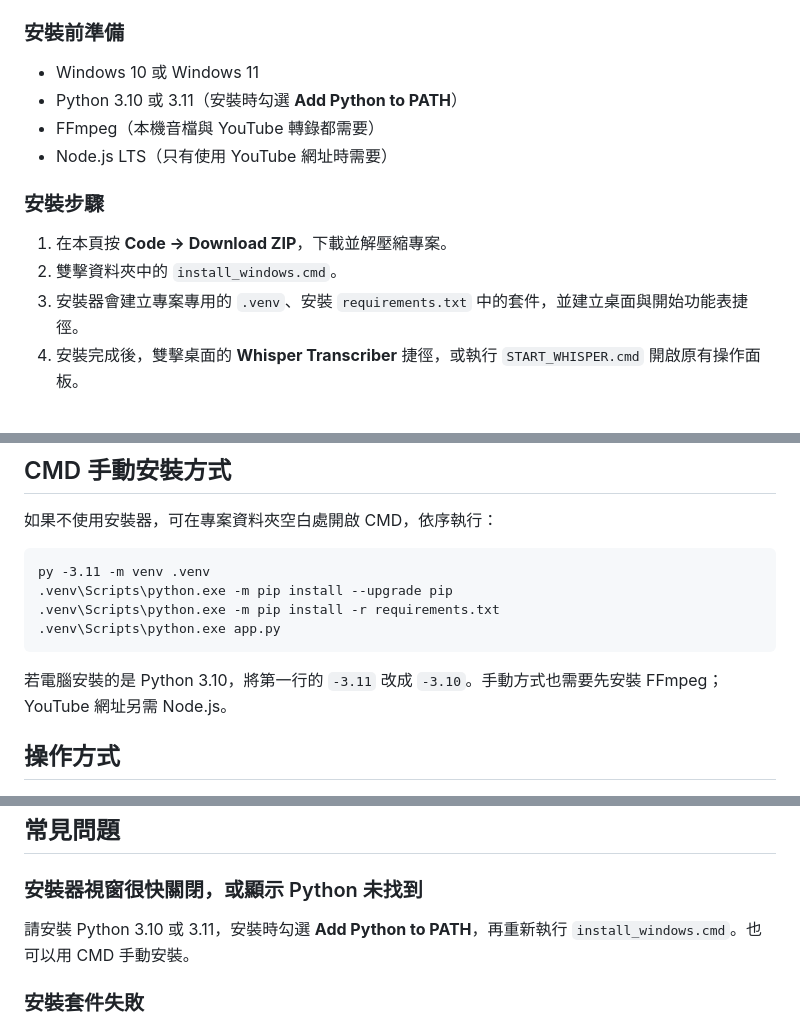
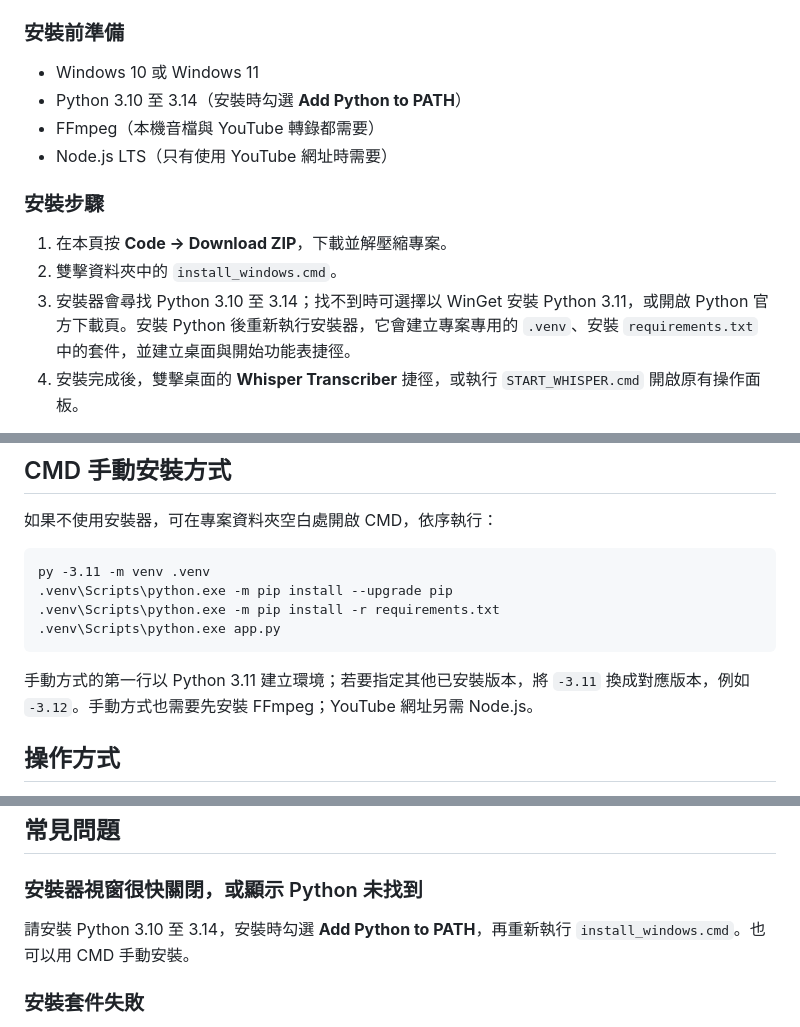
Before and after one commit to dw5000tw-33/whisper-transcriber, a Markdown page: README.md, 3 parts joined by grey strips. Rendered like a GitHub page.

Commit message:
Update supported Python setup guidance

````diff
--- a/README.md
+++ b/README.md
@@ -20,7 +20,7 @@
 ### 安裝前準備
 
 - Windows 10 或 Windows 11
-- Python 3.10 或 3.11（安裝時勾選 **Add Python to PATH**）
+- Python 3.10 至 3.14（安裝時勾選 **Add Python to PATH**）
 - FFmpeg（本機音檔與 YouTube 轉錄都需要）
 - Node.js LTS（只有使用 YouTube 網址時需要）
 
@@ -28,7 +28,7 @@
 
 1. 在本頁按 **Code → Download ZIP**，下載並解壓縮專案。
 2. 雙擊資料夾中的 `install_windows.cmd`。
-3. 安裝器會建立專案專用的 `.venv`、安裝 `requirements.txt` 中的套件，並建立桌面與開始功能表捷徑。
+3. 安裝器會尋找 Python 3.10 至 3.14；找不到時可選擇以 WinGet 安裝 Python 3.11，或開啟 Python 官方下載頁。安裝 Python 後重新執行安裝器，它會建立專案專用的 `.venv`、安裝 `requirements.txt` 中的套件，並建立桌面與開始功能表捷徑。
 4. 安裝完成後，雙擊桌面的 **Whisper Transcriber** 捷徑，或執行 `START_WHISPER.cmd` 開啟原有操作面板。
 
 安裝時需要網路下載 Python 套件，可能需要幾分鐘。若 Windows 顯示安全提示，請先確認檔案是從本專案下載後再執行。批次安裝檔只使用 ASCII 文字，避免繁體中文被 CMD 用錯誤編碼讀取。
@@ -64,7 +64,7 @@ py -3.11 -m venv .venv
 .venv\Scripts\python.exe app.py
 ```
 
-若電腦安裝的是 Python 3.10，將第一行的 `-3.11` 改成 `-3.10`。手動方式也需要先安裝 FFmpeg；YouTube 網址另需 Node.js。
+手動方式的第一行以 Python 3.11 建立環境；若要指定其他已安裝版本，將 `-3.11` 換成對應版本，例如 `-3.12`。手動方式也需要先安裝 FFmpeg；YouTube 網址另需 Node.js。
 
 ## 操作方式
 
@@ -79,7 +79,7 @@ py -3.11 -m venv .venv
 
 ### 安裝器視窗很快關閉，或顯示 Python 未找到
 
-請安裝 Python 3.10 或 3.11，安裝時勾選 **Add Python to PATH**，再重新執行 `install_windows.cmd`。也可以用 CMD 手動安裝。
+請安裝 Python 3.10 至 3.14，安裝時勾選 **Add Python to PATH**，再重新執行 `install_windows.cmd`。也可以用 CMD 手動安裝。
 
 ### 安裝套件失敗
 
````
